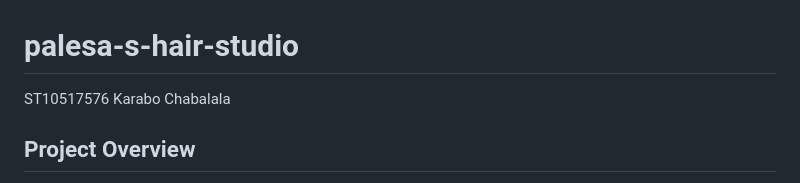
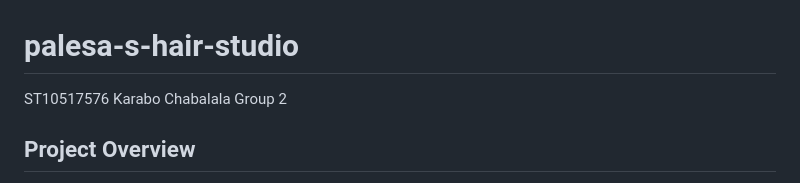
Before and after one commit to chabalalak981-tech/palesa-s-hair-studio, a Markdown page: README.md, the part around the change. Rendered like a GitHub page.

```diff
--- a/README.md
+++ b/README.md
@@ -1,5 +1,7 @@
 # palesa-s-hair-studio
-ST10517576 Karabo Chabalala
+ST10517576
+Karabo Chabalala
+Group 2
 ## Project Overview
 Palesa's Hair Studio is a hair and beauty business that provides professional hair services to clients. The purpose of this website is to create an attractive
 and user-friendly online platform where customers can learn more about the salon, view the services offered, explore hairstyles and contact the business.
```
